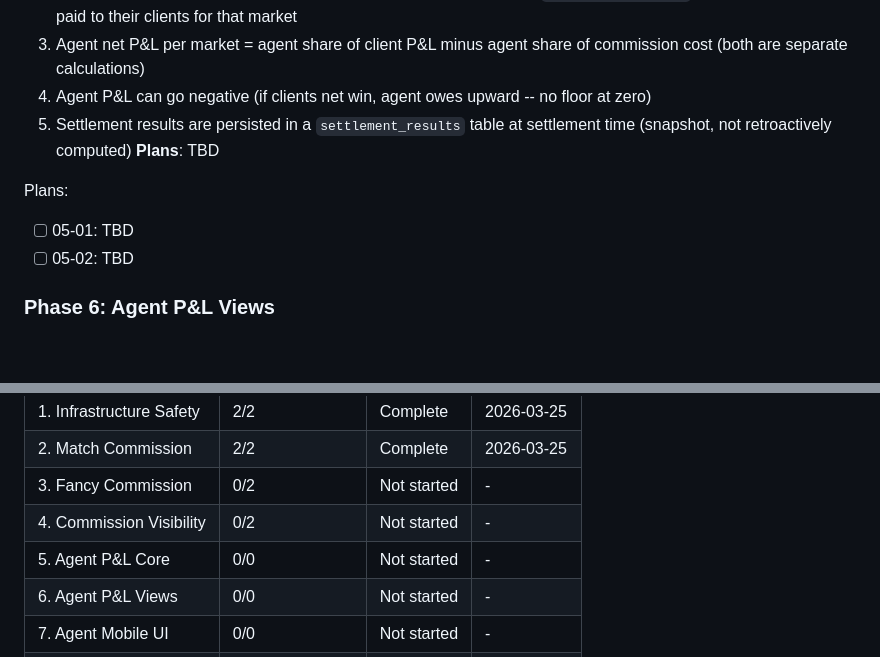
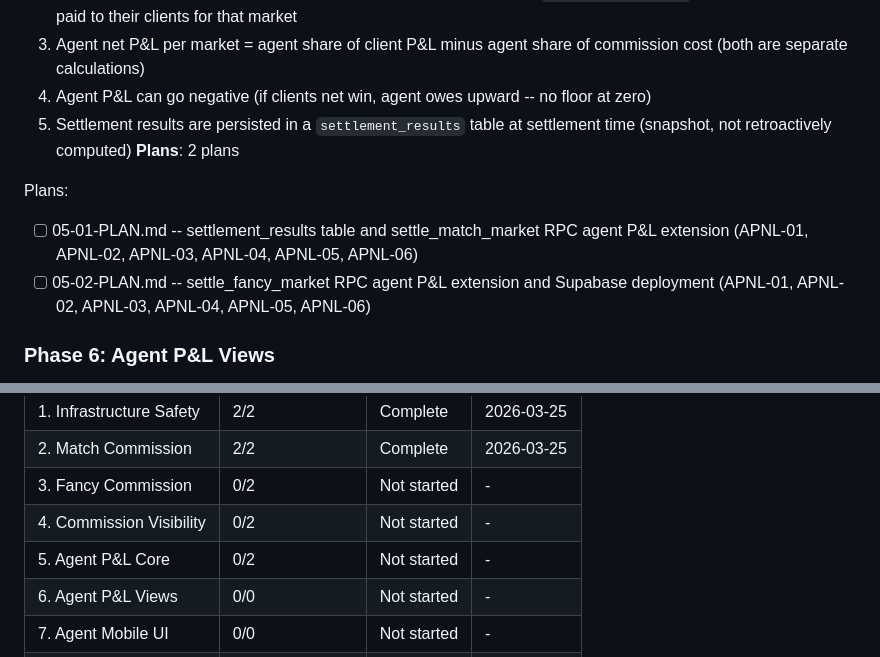
Before and after one commit to chawlabraham-png/bhandai-betting, a Markdown page: .planning/ROADMAP.md, 2 parts joined by grey strips. Rendered like a GitHub page; blank space fills up the shorter version.

Commit message:
docs(05-agent-p-l-core): create phase plan

```diff
--- a/.planning/ROADMAP.md
+++ b/.planning/ROADMAP.md
@@ -96,11 +96,11 @@ Plans:
   3. Agent net P&L per market = agent share of client P&L minus agent share of commission cost (both are separate calculations)
   4. Agent P&L can go negative (if clients net win, agent owes upward -- no floor at zero)
   5. Settlement results are persisted in a `settlement_results` table at settlement time (snapshot, not retroactively computed)
-**Plans**: TBD
+**Plans**: 2 plans
 
 Plans:
-- [ ] 05-01: TBD
-- [ ] 05-02: TBD
+- [ ] 05-01-PLAN.md -- settlement_results table and settle_match_market RPC agent P&L extension (APNL-01, APNL-02, APNL-03, APNL-04, APNL-05, APNL-06)
+- [ ] 05-02-PLAN.md -- settle_fancy_market RPC agent P&L extension and Supabase deployment (APNL-01, APNL-02, APNL-03, APNL-04, APNL-05, APNL-06)
 
 ### Phase 6: Agent P&L Views
 **Goal**: Agents can view their P&L across markets and clients, and admins see share-adjusted settlement cards
@@ -162,7 +162,7 @@ Phases execute in numeric order: 1 -> 2 -> 3 -> 4 -> 5 -> 6 -> 7 -> 8
 | 2. Match Commission | 2/2 | Complete | 2026-03-25 |
 | 3. Fancy Commission | 0/2 | Not started | - |
 | 4. Commission Visibility | 0/2 | Not started | - |
-| 5. Agent P&L Core | 0/0 | Not started | - |
+| 5. Agent P&L Core | 0/2 | Not started | - |
 | 6. Agent P&L Views | 0/0 | Not started | - |
 | 7. Agent Mobile UI | 0/0 | Not started | - |
 | 8. Code Modularization | 0/0 | Not started | - |
```
Also changed, not shown: 2 other files.
